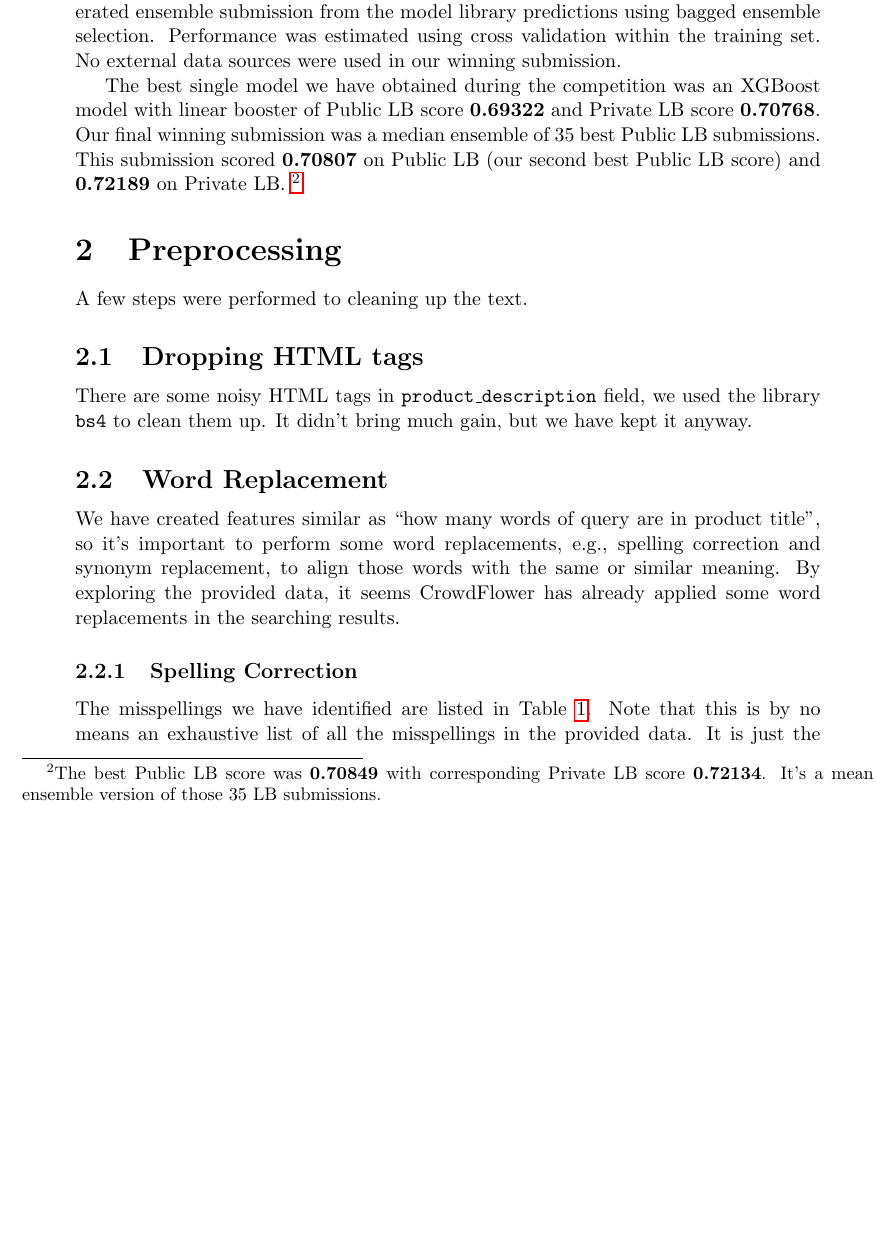
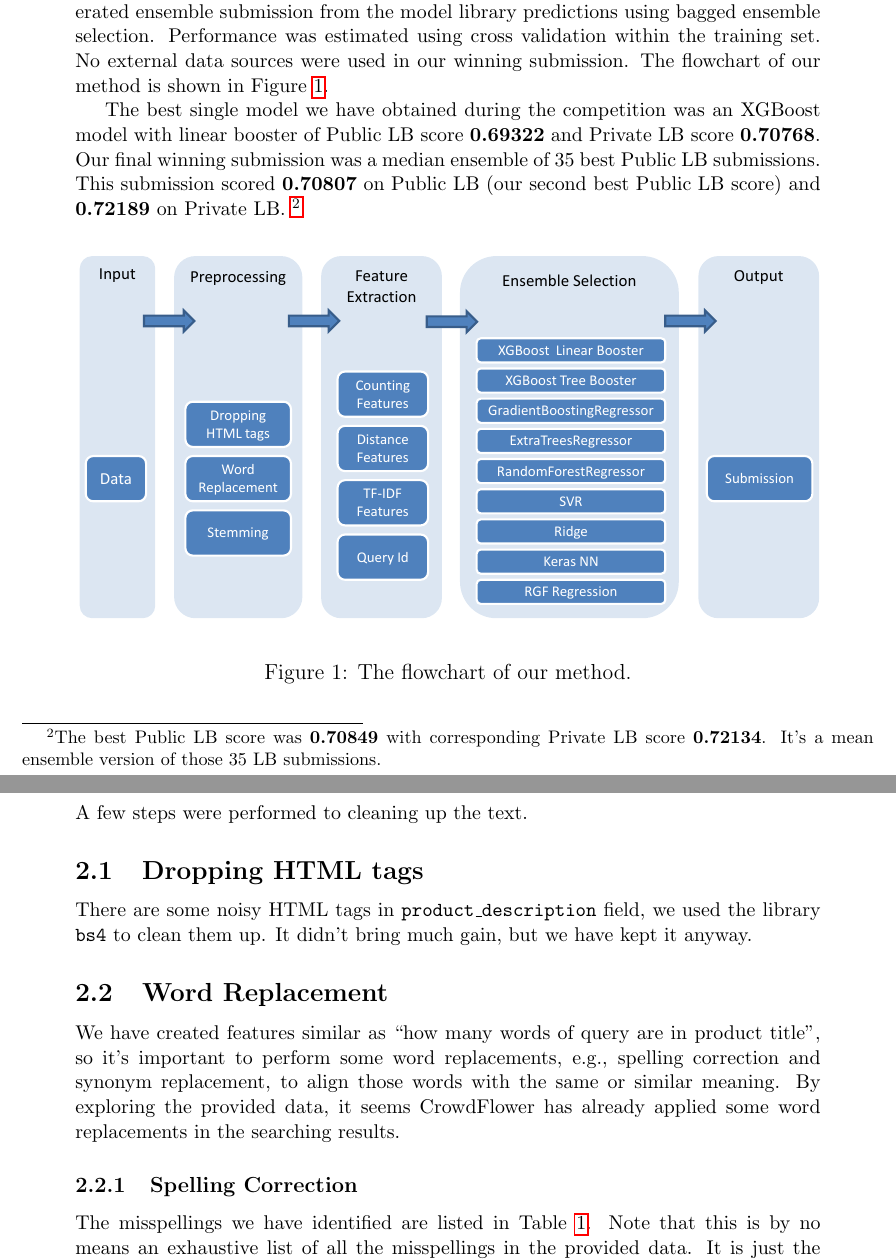
Before and after one commit to ChenglongChen/kaggle-CrowdFlower, a LaTeX document (Doc/Kaggle_CrowdFlower_ChenglongChen.tex): part of page 4 of 20 before the commit and two parts of pages 4 and 5 of 21 after it, the two joined at a grey line, cut so that both start at the same text, the shorter picture padded with empty space. Compiled offline with pdfLaTeX.

Commit message:
add flowchart

```diff
--- a/Doc/Kaggle_CrowdFlower_ChenglongChen.tex
+++ b/Doc/Kaggle_CrowdFlower_ChenglongChen.tex
@@ -57,7 +57,7 @@ Our solution consisted of two parts: feature engineering and model ensembling. W
 \item distance features
 \item TF-IDF features
 \end{itemize}
-Before generating features, we have found that it's helpful to process the text of the data with spelling correction, synonym replacement, and stemming. Model ensembling consisted of two main steps, Firstly, we trained model library using different models, different parameter settings, and different subsets of the features. Secondly, we generated ensemble submission from the model library predictions using bagged ensemble selection. Performance was estimated using cross validation within the training set. No external data sources were used in our winning submission.
+Before generating features, we have found that it's helpful to process the text of the data with spelling correction, synonym replacement, and stemming. Model ensembling consisted of two main steps, Firstly, we trained model library using different models, different parameter settings, and different subsets of the features. Secondly, we generated ensemble submission from the model library predictions using bagged ensemble selection. Performance was estimated using cross validation within the training set. No external data sources were used in our winning submission. The flowchart of our method is shown in Figure \ref{fig:Flowchart}.
 
 The best single model we have obtained during the competition was an XGBoost model with linear booster of Public LB score \textbf{0.69322} and Private LB score \textbf{0.70768}. Our final winning submission was a median ensemble of 35 best Public LB submissions. This submission scored \textbf{0.70807} on Public LB (our second best Public LB score) and \textbf{0.72189} on Private LB. \footnote{The best Public LB score was \textbf{0.70849} with corresponding Private LB score \textbf{0.72134}. It's a mean ensemble version of those 35 LB submissions.}
 
@@ -70,6 +70,12 @@ The best single model we have obtained during the competition was an XGBoost mod
 \end{tikzpicture}
 \end{figure}
 \end{comment}
+\begin{figure}[!htb]
+\centering
+\includegraphics[width=0.9\textwidth]{./FlowChart.pdf}
+\caption{The flowchart of our method.}
+\label{fig:Flowchart}
+\end{figure}
 
 \section{Preprocessing}
 A few steps were performed to cleaning up the text.
```
Also changed, not shown: Code/Feat/run_all.py (+3 -3 lines), Doc/FlowChart.pdf (added), Doc/Kaggle_CrowdFlower_ChenglongChen.pdf, README.md, Doc/Kaggle_CrowdFlower_ChenglongChen.tex (6 more changed lines), 6 other files.
